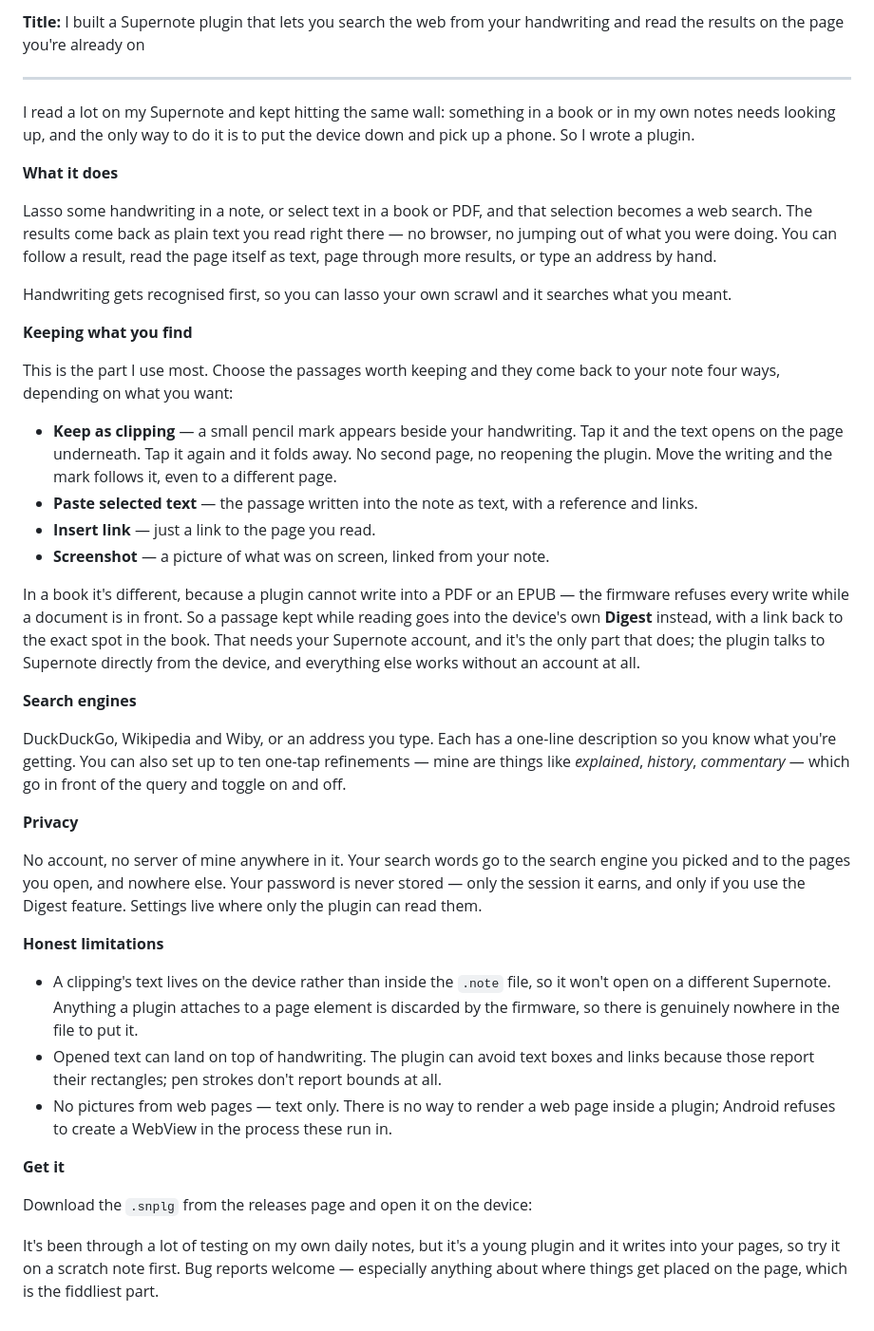
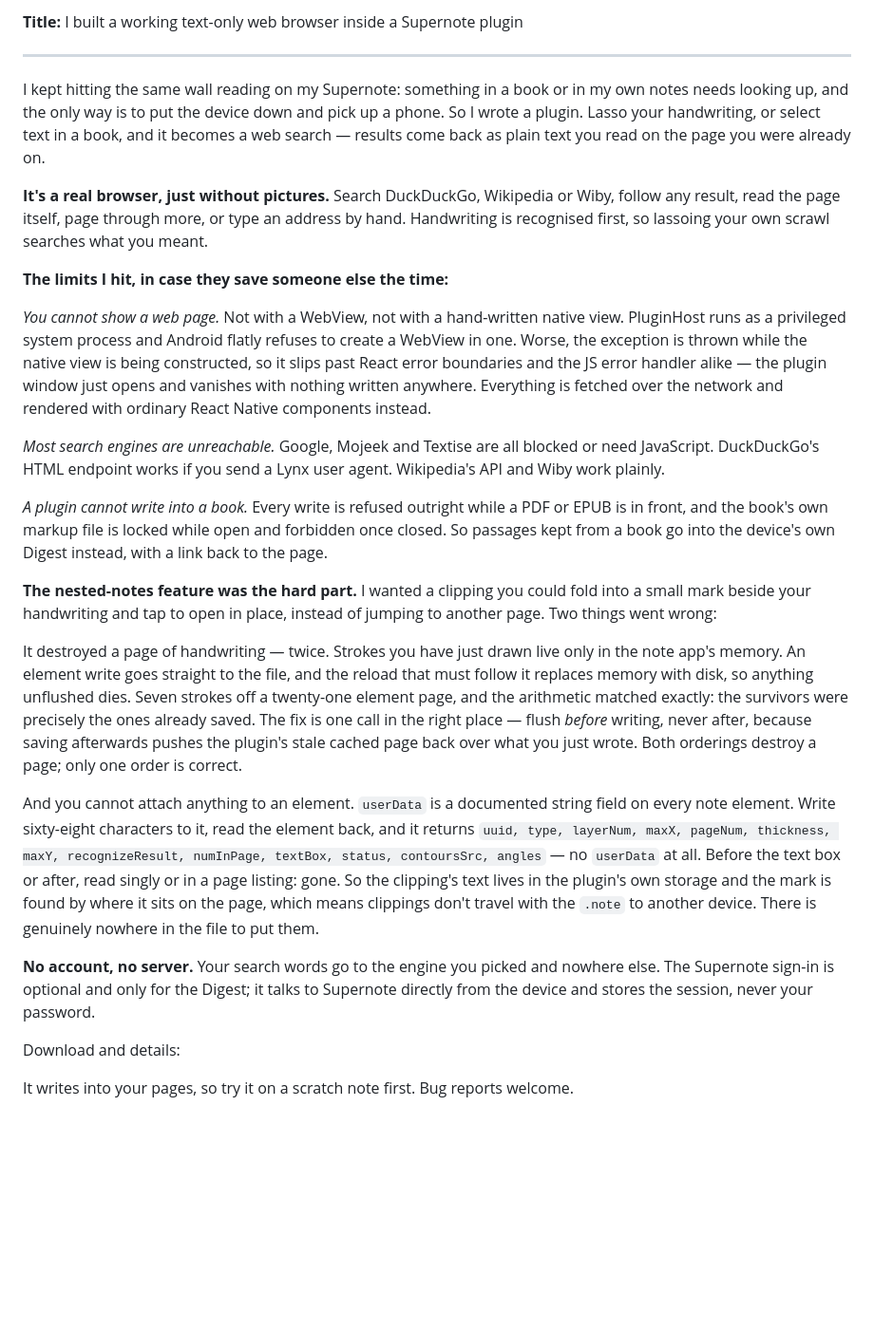
Before and after one commit to Sparkinman/web-lookup-supernote-plugin, a Markdown page: REDDIT.md, the part around the change. Shown at 95% size. Drawn GitHub-style; blank space fills up the shorter version.

Commit message:
Rewrite the writeup around the browser and what the device would not allow

```diff
--- a/REDDIT.md
+++ b/REDDIT.md
@@ -1,42 +1,27 @@
-**Title:** I built a Supernote plugin that lets you search the web from your handwriting and read the results on the page you're already on
+**Title:** I built a working text-only web browser inside a Supernote plugin
 
 ---
 
-I read a lot on my Supernote and kept hitting the same wall: something in a book or in my own notes needs looking up, and the only way to do it is to put the device down and pick up a phone. So I wrote a plugin.
+I kept hitting the same wall reading on my Supernote: something in a book or in my own notes needs looking up, and the only way is to put the device down and pick up a phone. So I wrote a plugin. Lasso your handwriting, or select text in a book, and it becomes a web search — results come back as plain text you read on the page you were already on.
 
-**What it does**
+**It's a real browser, just without pictures.** Search DuckDuckGo, Wikipedia or Wiby, follow any result, read the page itself, page through more, or type an address by hand. Handwriting is recognised first, so lassoing your own scrawl searches what you meant.
 
-Lasso some handwriting in a note, or select text in a book or PDF, and that selection becomes a web search. The results come back as plain text you read right there — no browser, no jumping out of what you were doing. You can follow a result, read the page itself as text, page through more results, or type an address by hand.
+**The limits I hit, in case they save someone else the time:**
 
-Handwriting gets recognised first, so you can lasso your own scrawl and it searches what you meant.
+*You cannot show a web page.* Not with a WebView, not with a hand-written native view. PluginHost runs as a privileged system process and Android flatly refuses to create a WebView in one. Worse, the exception is thrown while the native view is being constructed, so it slips past React error boundaries and the JS error handler alike — the plugin window just opens and vanishes with nothing written anywhere. Everything is fetched over the network and rendered with ordinary React Native components instead.
 
-**Keeping what you find**
+*Most search engines are unreachable.* Google, Mojeek and Textise are all blocked or need JavaScript. DuckDuckGo's HTML endpoint works if you send a Lynx user agent. Wikipedia's API and Wiby work plainly.
 
-This is the part I use most. Choose the passages worth keeping and they come back to your note four ways, depending on what you want:
+*A plugin cannot write into a book.* Every write is refused outright while a PDF or EPUB is in front, and the book's own markup file is locked while open and forbidden once closed. So passages kept from a book go into the device's own Digest instead, with a link back to the page.
 
-- **Keep as clipping** — a small pencil mark appears beside your handwriting. Tap it and the text opens on the page underneath. Tap it again and it folds away. No second page, no reopening the plugin. Move the writing and the mark follows it, even to a different page.
-- **Paste selected text** — the passage written into the note as text, with a reference and links.
-- **Insert link** — just a link to the page you read.
-- **Screenshot** — a picture of what was on screen, linked from your note.
+**The nested-notes feature was the hard part.** I wanted a clipping you could fold into a small mark beside your handwriting and tap to open in place, instead of jumping to another page. Two things went wrong:
 
-In a book it's different, because a plugin cannot write into a PDF or an EPUB — the firmware refuses every write while a document is in front. So a passage kept while reading goes into the device's own **Digest** instead, with a link back to the exact spot in the book. That needs your Supernote account, and it's the only part that does; the plugin talks to Supernote directly from the device, and everything else works without an account at all.
+It destroyed a page of handwriting — twice. Strokes you have just drawn live only in the note app's memory. An element write goes straight to the file, and the reload that must follow it replaces memory with disk, so anything unflushed dies. Seven strokes off a twenty-one element page, and the arithmetic matched exactly: the survivors were precisely the ones already saved. The fix is one call in the right place — flush *before* writing, never after, because saving afterwards pushes the plugin's stale cached page back over what you just wrote. Both orderings destroy a page; only one order is correct.
 
-**Search engines**
+And you cannot attach anything to an element. `userData` is a documented string field on every note element. Write sixty-eight characters to it, read the element back, and it returns `uuid, type, layerNum, maxX, pageNum, thickness, maxY, recognizeResult, numInPage, textBox, status, contoursSrc, angles` — no `userData` at all. Before the text box or after, read singly or in a page listing: gone. So the clipping's text lives in the plugin's own storage and the mark is found by where it sits on the page, which means clippings don't travel with the `.note` to another device. There is genuinely nowhere in the file to put them.
 
-DuckDuckGo, Wikipedia and Wiby, or an address you type. Each has a one-line description so you know what you're getting. You can also set up to ten one-tap refinements — mine are things like *explained*, *history*, *commentary* — which go in front of the query and toggle on and off.
+**No account, no server.** Your search words go to the engine you picked and nowhere else. The Supernote sign-in is optional and only for the Digest; it talks to Supernote directly from the device and stores the session, never your password.
 
-**Privacy**
+Download and details: <LINK>
 
-No account, no server of mine anywhere in it. Your search words go to the search engine you picked and to the pages you open, and nowhere else. Your password is never stored — only the session it earns, and only if you use the Digest feature. Settings live where only the plugin can read them.
-
-**Honest limitations**
-
-- A clipping's text lives on the device rather than inside the `.note` file, so it won't open on a different Supernote. Anything a plugin attaches to a page element is discarded by the firmware, so there is genuinely nowhere in the file to put it.
-- Opened text can land on top of handwriting. The plugin can avoid text boxes and links because those report their rectangles; pen strokes don't report bounds at all.
-- No pictures from web pages — text only. There is no way to render a web page inside a plugin; Android refuses to create a WebView in the process these run in.
-
-**Get it**
-
-Download the `.snplg` from the releases page and open it on the device: <LINK>
-
-It's been through a lot of testing on my own daily notes, but it's a young plugin and it writes into your pages, so try it on a scratch note first. Bug reports welcome — especially anything about where things get placed on the page, which is the fiddliest part.
+It writes into your pages, so try it on a scratch note first. Bug reports welcome.
```
